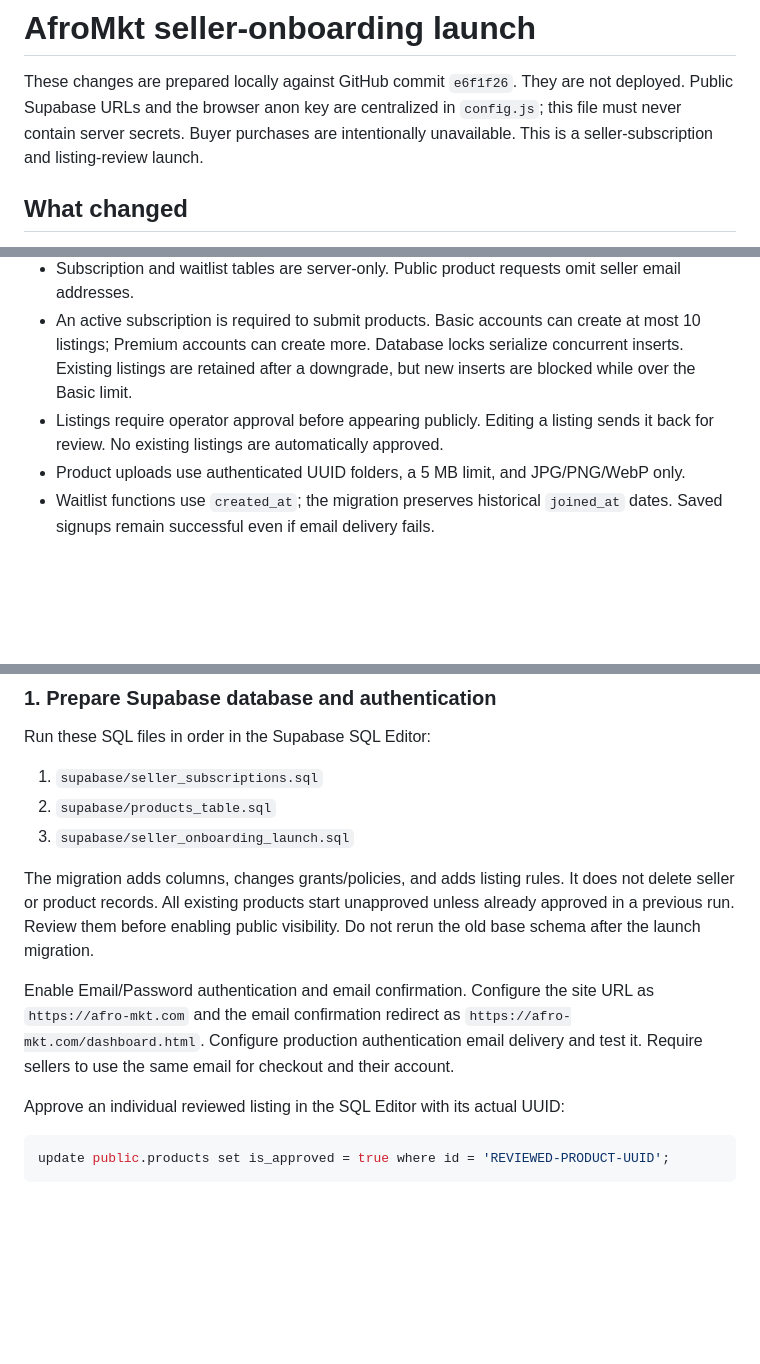
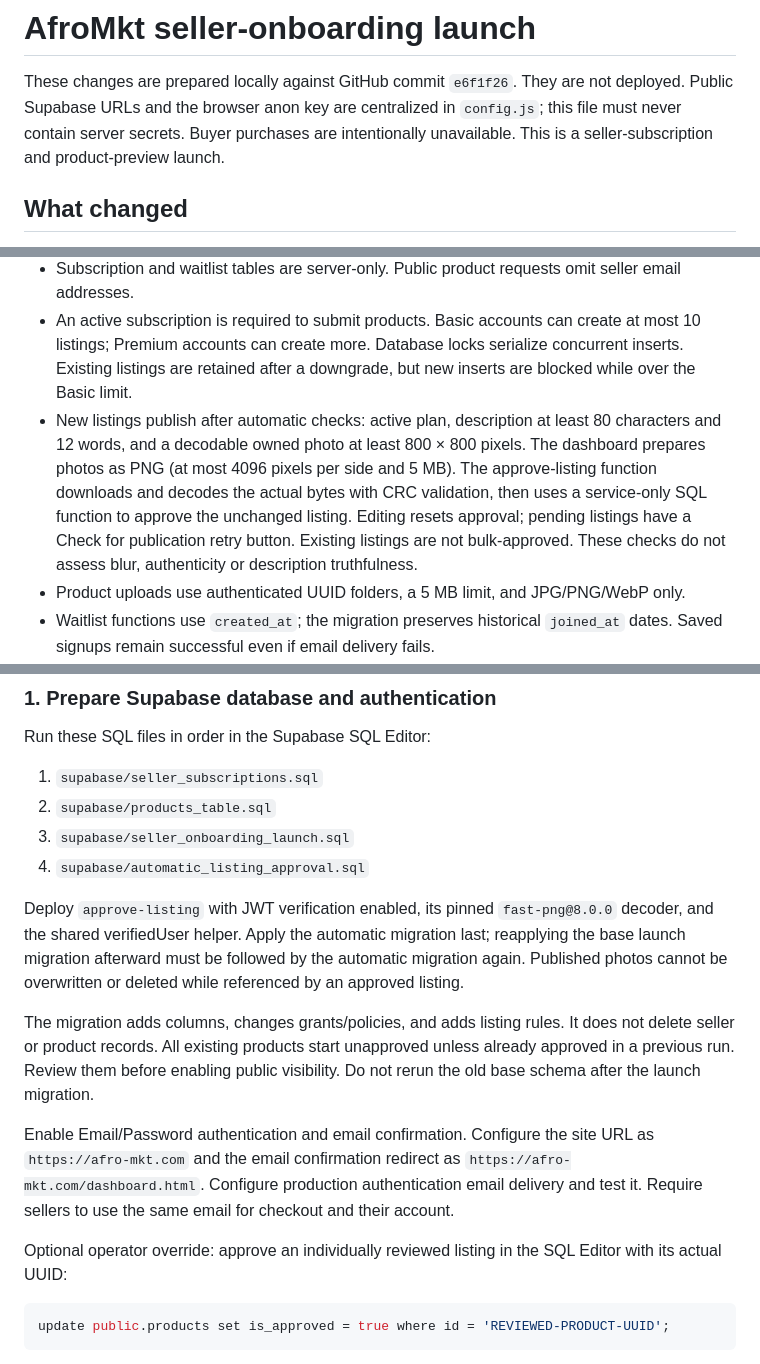
Before and after one commit to Sikadwa20/afro-mkt, a Markdown page: docs/SELLER-LAUNCH.md, 3 parts joined by grey strips. Drawn GitHub-style; blank space fills up the shorter version.

Commit message:
Align seller launch copy with automatic listing checks

````diff
--- a/docs/SELLER-LAUNCH.md
+++ b/docs/SELLER-LAUNCH.md
@@ -2,7 +2,7 @@
 
 These changes are prepared locally against GitHub commit `e6f1f26`. They are not deployed.
 Public Supabase URLs and the browser anon key are centralized in `config.js`; this file must never contain server secrets.
-Buyer purchases are intentionally unavailable. This is a seller-subscription and listing-review launch.
+Buyer purchases are intentionally unavailable. This is a seller-subscription and product-preview launch.
 
 ## What changed
 
@@ -13,7 +13,7 @@ Buyer purchases are intentionally unavailable. This is a seller-subscription and
 - Webhooks verify signatures and reconcile the current Stripe subscription on retries and out-of-order events. Failed renewals and cancellations revoke active listing entitlements.
 - Subscription and waitlist tables are server-only. Public product requests omit seller email addresses.
 - An active subscription is required to submit products. Basic accounts can create at most 10 listings; Premium accounts can create more. Database locks serialize concurrent inserts. Existing listings are retained after a downgrade, but new inserts are blocked while over the Basic limit.
-- Listings require operator approval before appearing publicly. Editing a listing sends it back for review. No existing listings are automatically approved.
+- New listings publish after automatic checks: active plan, description at least 80 characters and 12 words, and a decodable owned photo at least 800 × 800 pixels. The dashboard prepares photos as PNG (at most 4096 pixels per side and 5 MB). The approve-listing function downloads and decodes the actual bytes with CRC validation, then uses a service-only SQL function to approve the unchanged listing. Editing resets approval; pending listings have a Check for publication retry button. Existing listings are not bulk-approved. These checks do not assess blur, authenticity or description truthfulness.
 - Product uploads use authenticated UUID folders, a 5 MB limit, and JPG/PNG/WebP only.
 - Waitlist functions use `created_at`; the migration preserves historical `joined_at` dates. Saved signups remain successful even if email delivery fails.
 - Sign In opens the dashboard, the homepage opens the product preview, and the shop no longer offers nonfunctional purchase buttons. English, Portuguese, French, and Spanish launch notices reflect seller onboarding.
@@ -33,6 +33,9 @@ Run these SQL files in order in the Supabase SQL Editor:
 1. `supabase/seller_subscriptions.sql`
 2. `supabase/products_table.sql`
 3. `supabase/seller_onboarding_launch.sql`
+4. `supabase/automatic_listing_approval.sql`
+
+Deploy `approve-listing` with JWT verification enabled, its pinned `fast-png@8.0.0` decoder, and the shared verifiedUser helper. Apply the automatic migration last; reapplying the base launch migration afterward must be followed by the automatic migration again. Published photos cannot be overwritten or deleted while referenced by an approved listing.
 
 The migration adds columns, changes grants/policies, and adds listing rules. It does not delete seller or product records.
 All existing products start unapproved unless already approved in a previous run. Review them before enabling public visibility.
@@ -42,7 +45,7 @@ Enable Email/Password authentication and email confirmation. Configure the site
 and the email confirmation redirect as `https://afro-mkt.com/dashboard.html`.
 Configure production authentication email delivery and test it. Require sellers to use the same email for checkout and their account.
 
-Approve an individual reviewed listing in the SQL Editor with its actual UUID:
+Optional operator override: approve an individually reviewed listing in the SQL Editor with its actual UUID:
 
 ```sql
 update public.products set is_approved = true where id = 'REVIEWED-PRODUCT-UUID';
````
Also changed, not shown: other parts of docs/SELLER-LAUNCH.md (+1 -1 lines).
